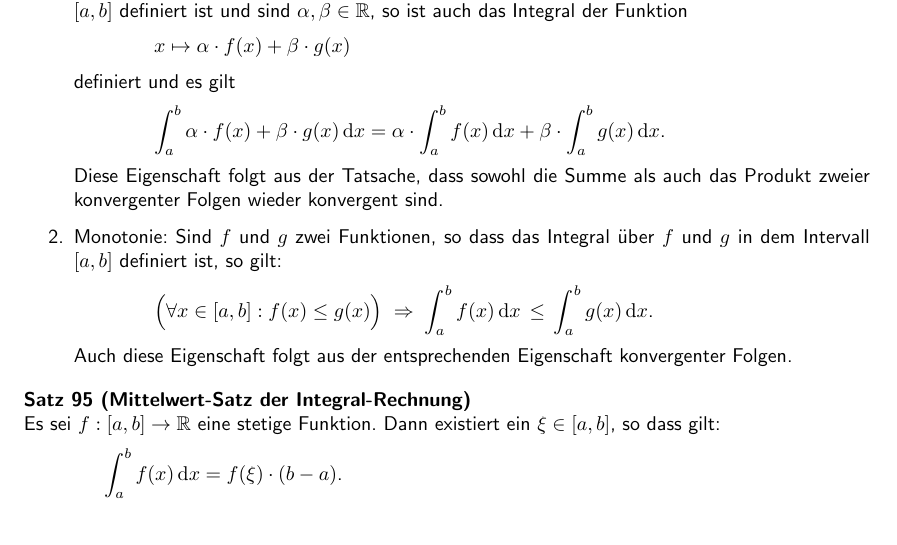
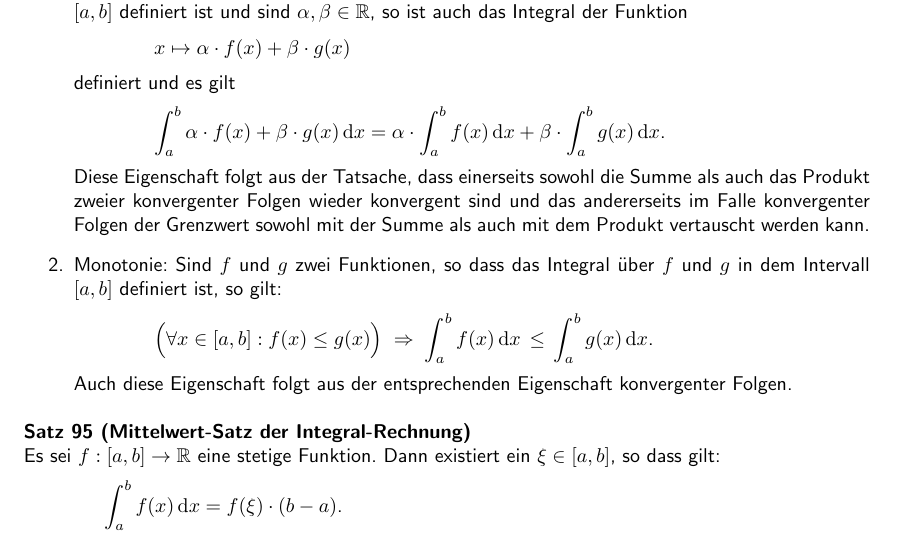
Before and after one commit to karlstroetmann/Analysis, a LaTeX document (Script/analysis.tex, which reads Script/integration.tex): part of page 136 of 175, cut so that both start at the same text. The pictures show the PDF file Script/analysis.pdf that the author committed with the source; the source files are stored in an older character set and shown here as Unicode.

Commit message:
minor changes

```diff
--- a/Script/integration.tex
+++ b/Script/integration.tex
@@ -173,8 +172,10 @@ Der so eingeführte Integral-Begriff hat folgende Eigenschaften:
       \hspace*{1.3cm}
       $\ds\int_a^b \alpha\cdot f(x) + \beta\cdot g(x)\,\dr x = \alpha\cdot \int_a^b f(x)\,\dr x + \beta\cdot \int_a^b g(x)\,\dr x$.
       \\[0.2cm]
-      Diese Eigenschaft folgt aus der Tatsache, dass sowohl die Summe als auch das Produkt zweier konvergenter Folgen
-      wieder konvergent sind.
+      Diese Eigenschaft folgt aus der Tatsache, dass einerseits sowohl die Summe als auch das
+      Produkt zweier konvergenter Folgen wieder konvergent sind und das andererseits im Falle
+      konvergenter Folgen der Grenzwert sowohl mit der Summe als auch mit dem Produkt vertauscht
+      werden kann.
 \item Monotonie:  Sind $f$ und $g$ zwei Funktionen, so dass
       das Integral über $f$ und  $g$ in dem Intervall $[a,b]$ definiert ist, so gilt:
       \\[0.2cm]
```
Also changed, not shown: SymPy-SciPy/sympy-scipy.tex (+1 -0 lines), Script/analysis.pdf, SymPy-SciPy/sympy-scipy.pdf, Script/integration.tex (1 more changed lines).
